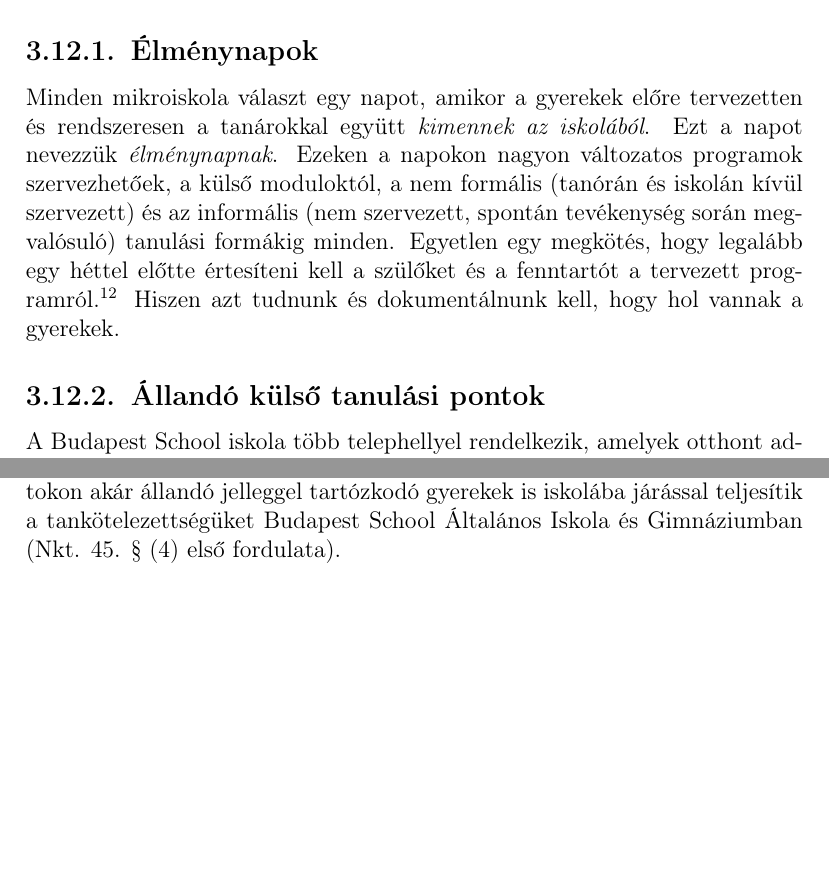
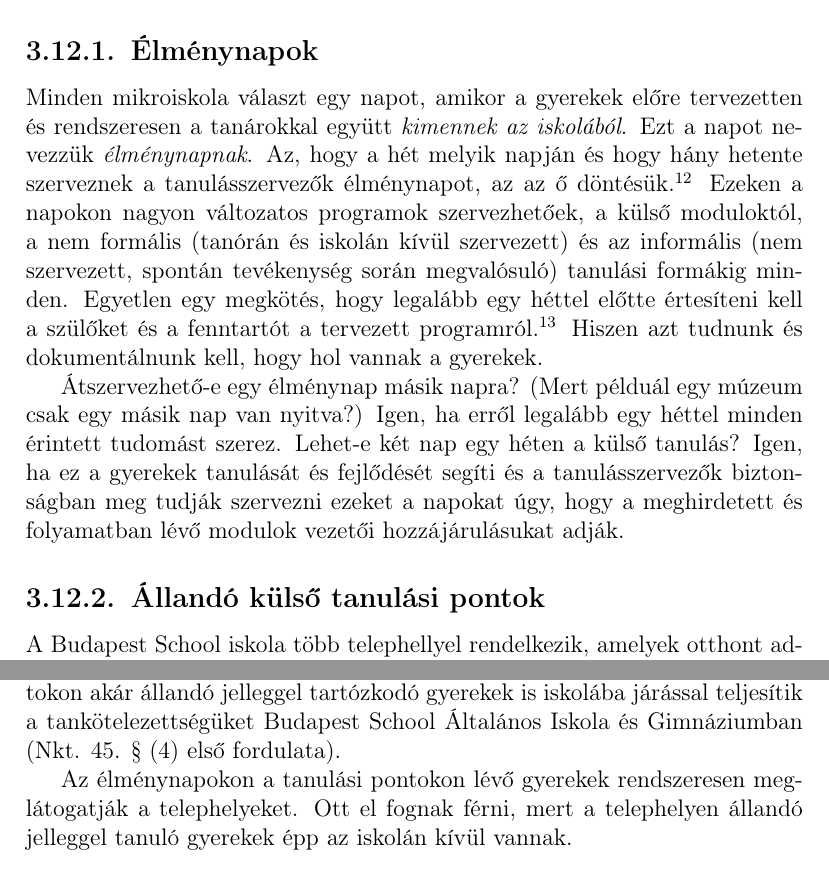
Before and after one commit to halacsy/bps_kerettanterv, a LaTeX document (pedprog.tex, which reads chapters/pedprogram/2-iskola-szervezete/tanulasi-pontok.tex): two parts of pages 52 and 53 of 89 before the commit and two parts of pages 52 and 54 of 89 after it, joined at a grey line, cut so that both start at the same text, the shorter picture padded with empty space. Compiled offline with pdfLaTeX.

Commit message:
elmenynapok

```diff
--- a/chapters/pedprogram/2-iskola-szervezete/tanulasi-pontok.tex
+++ b/chapters/pedprogram/2-iskola-szervezete/tanulasi-pontok.tex
@@ -3,10 +3,9 @@
 A Budapest School tanulási formájának esszenciája, hogy a gyerekek a tantárgyi eredményeket és az általuk megfogalmazott saját célokat változó hosz\-szúságú, de legfeljebb egy trimeszterig tartó modulokon keresztül érik el. A modulokat a tanulásszervezők hirdetik meg a trimesztereket megelőzően, és minden gyereknek a saját mentora segít abban, hogy a fejlődéséhez és az eredményekben való továbblépéshez szükséges modulok meghirdetésre kerüljenek és mentoráltjuk válasszon belőlük. A moduláris tanmenet egyik jellemzője, hogy a tanulás alkotó, projektjelleggel, külön e célra alkalmas környezetben valósul meg. A tanulás ezáltal számos alkalommal nem csupán az iskola székhelyén vagy telephelyein, hanem az iskolával állandó szerződésben lévő partnereknél, úgynevezett tanulási pontokon, vagy alkalmi jelleggel, egyedi megállapodások alapján más intézményekben, így például kulturális-, sport-, tudományos központokban, vagy céges környezetben valósul meg. A tanulás helyét tehát a tanulás célja határozza meg, ahhoz igazítja a tanulásszervező és nem fordítva.  A Budapest School kiemelten fontosnak tartja, hogy a Nemzeti Alaptanterv szabályozásának \footnote{Nemzeti alaptantervről szóló 100/2012. Kormányrendelet (Nat) 7. §  (1)} megfelelően tanórai foglalkozásait a hagyományos, tantermi szervezési formáktól eltérő módon is megszervezze, így különös hangsúlyt fektet a projekt oktatásra, az erdei iskolára, vagy másként nevezve a természetjárásra, a múzeumi foglalkozásra és tágabb értelemben az élő művészet megismerésére, a könyvtári foglalkozásra, vagyis az olvasás, kutatás megszerettetésére olyan környezetben, ahol olvasni és kutatni jó.
 
 \subsection{Élménynapok}
-Minden mikroiskola választ egy napot, amikor a gyerekek előre tervezetten és rendszeresen a tanárokkal együtt \emph{kimennek az iskolából}. Ezt a napot nevezzük \emph{élménynapnak}.  Ezeken a napokon nagyon változatos programok szervezhetőek, a külső moduloktól, a nem formális (tanórán és iskolán kívül szervezett) és az informális (nem szervezett, spontán tevékenység során megvalósuló) tanulási formákig minden. Egyetlen egy megkötés, hogy legalább egy héttel előtte értesíteni kell a szülőket és a fenntartót a tervezett programról.\footnote{A terv lehet az, hogy nincs több terv, csak kint vagyunk a Duna parton és ott játszunk együtt.} Hiszen azt tudnunk és dokumentálnunk kell, hogy hol vannak a gyerekek.
+Minden mikroiskola választ egy napot, amikor a gyerekek előre tervezetten és rendszeresen a tanárokkal együtt \emph{kimennek az iskolából}. Ezt a napot nevezzük \emph{élménynapnak}. Az, hogy a hét melyik napján és hogy hány hetente szerveznek a tanulásszervezők élménynapot, az az ő döntésük.\footnote{Javasolt a pénteket választani, de telephelyenként eltérhet, hogy mikor szervezik az élménynapot.}  Ezeken a napokon nagyon változatos programok szervezhetőek, a külső moduloktól, a nem formális (tanórán és iskolán kívül szervezett) és az informális (nem szervezett, spontán tevékenység során megvalósuló) tanulási formákig minden. Egyetlen egy megkötés, hogy legalább egy héttel előtte értesíteni kell a szülőket és a fenntartót a tervezett programról.\footnote{A terv lehet az, hogy nincs több terv, csak kint vagyunk a Duna parton és ott játszunk együtt.} Hiszen azt tudnunk és dokumentálnunk kell, hogy hol vannak a gyerekek.
 
-
-
+Átszervezhető-e egy élménynap másik napra? (Mert példuál egy múzeum csak egy másik nap van nyitva?) Igen, ha erről legalább egy héttel minden érintett tudomást szerez. Lehet-e két nap egy héten a külső tanulás? Igen, ha ez a gyerekek tanulását és fejlődését segíti és a tanulásszervezők biztonságban meg tudják szervezni ezeket a napokat úgy, hogy a meghirdetett és folyamatban lévő modulok vezetői hozzájárulásukat adják.
 
 \subsection{Állandó külső tanulási pontok}
 
@@ -36,7 +35,7 @@ A WC, kézmosó és teakonyha más szolgáltatással közösen használt helyis
 
 A tanulási pontok nem alkalmasak minden iskolai feladat és szolgáltatás biztosítására, ezért a telephely és a fenntartó biztosítja, hogy a kerettanterv által a gyerekek érdekében előírt feltételek a tanulási pontokon lévő gyerekek számára is elérhető legyen vagy a telephelyen, vagy más szerződött partnernél. A tanulási pontokon akár állandó jelleggel tartózkodó gyerekek is iskolába járással teljesítik a tankötelezettségüket Budapest School Általános Iskola és Gimnáziumban (Nkt. 45. § (4) első fordulata).
 
-
+Az élménynapokon a tanulási pontokon lévő gyerekek rendszeresen meglátogatják a telephelyeket. Ott el fognak férni, mert a telephelyen állandó jelleggel tanuló gyerekek épp az iskolán kívül vannak.
 
 \paragraph{A tanulási pontok ellenőrzött helyszínek.}
 
```
